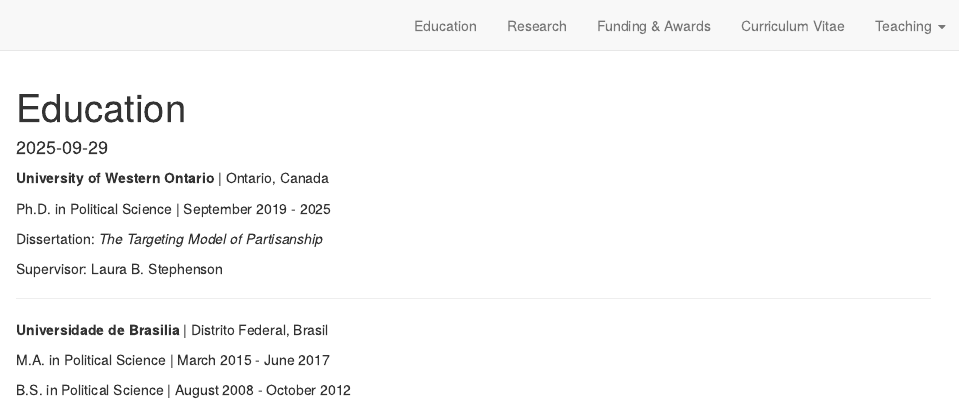
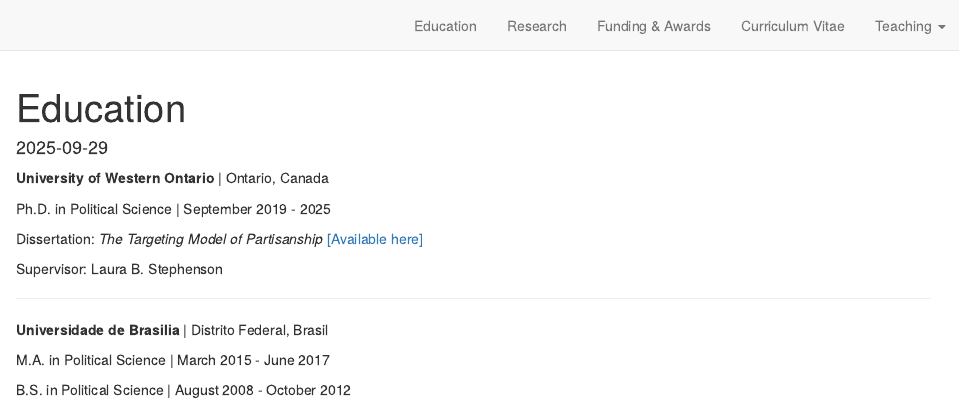
Before and after one commit to AlvaPe/ajpereira, an R Markdown document (education.Rmd): the page in a window 1100 px wide, from its top. Rendered offline with R 4.5, knitr and Pandoc, with nearby package versions; drawn as R Markdown's standard HTML page in place of the format the file asks for.

Commit message:
link to dissy

```diff
--- a/education.Rmd
+++ b/education.Rmd
@@ -19,7 +19,7 @@
 
 Ph.D. in Political Science | September 2019 - 2025
 
-Dissertation: *The Targeting Model of Partisanship*
+Dissertation: *The Targeting Model of Partisanship* <a href="https://uwo.scholaris.ca/items/d00d06cd-043c-4b46-a81c-521c28c9127a" target = "_blank">[Available here]</a>
 
 Supervisor: Laura B. Stephenson
 
```
